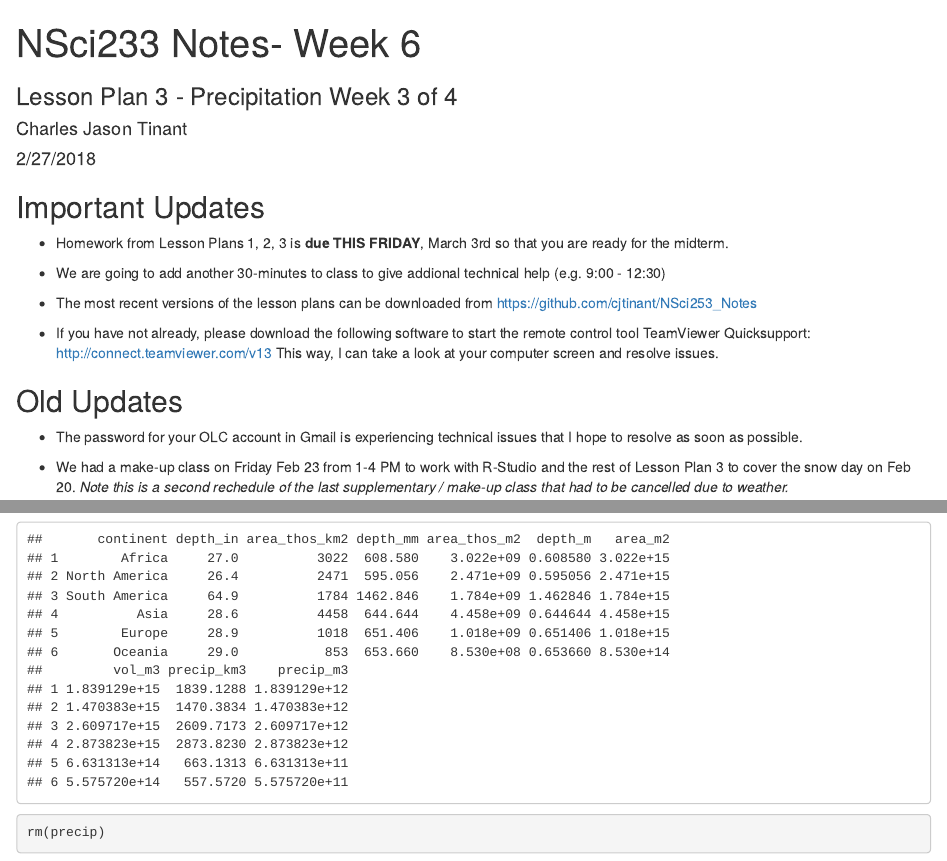
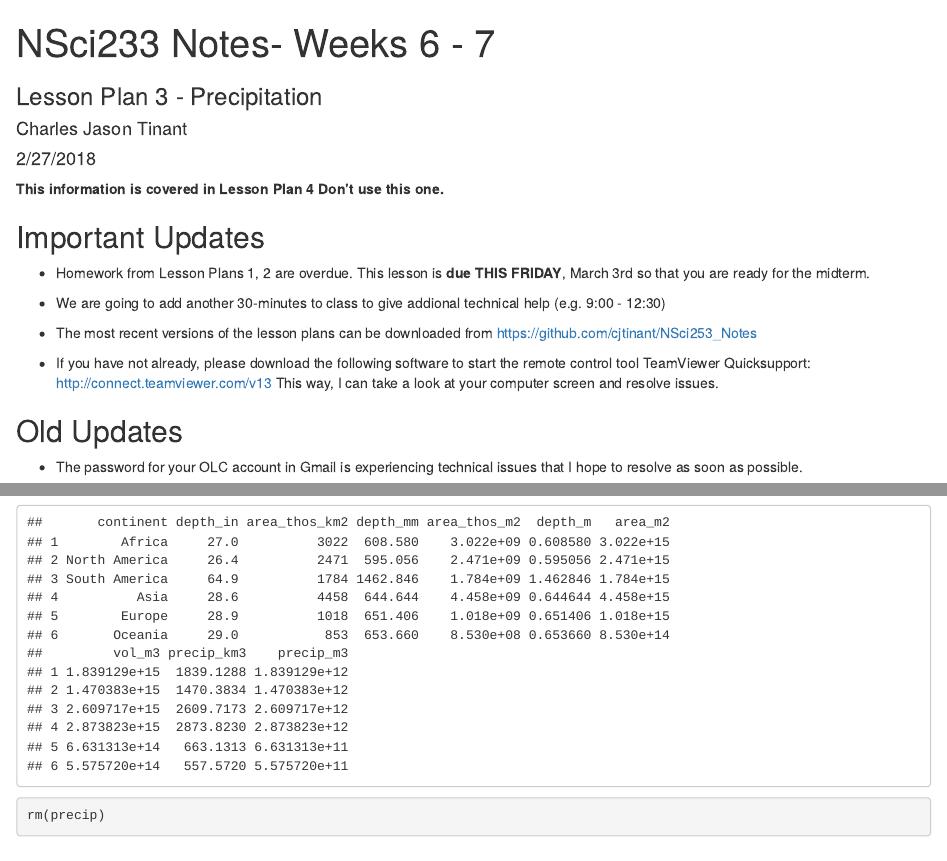
Before and after one commit to cjtinant/NSci253_Notes, an R Markdown document (NSci253_LesPlan03.Rmd): the page in a window 1100 px wide, from its top, and a second part further down, joined at a grey line. Rendered offline with R 4.5, knitr and Pandoc, with nearby package versions; some code elsewhere in the file could not run offline; column names are cleaned by a stand-in for the janitor package.

Commit message:
This is covered in Lesson Plan 4 Added information to say not to use this lesson plan.

```diff
--- a/NSci253_LesPlan03.Rmd
+++ b/NSci253_LesPlan03.Rmd
@@ -1,16 +1,18 @@
 ---
-title: "NSci233 Notes- Week 6"
+title: "NSci233 Notes- Weeks 6 - 7"
 author: "Charles Jason Tinant"
 date: "2/27/2018"
 output:
   html_document:
     df_print: paged
-subtitle: Lesson Plan 3 - Precipitation Week 3 of 4
+subtitle: Lesson Plan 3 - Precipitation
 fontsize: 12pt
 ---
+**This information is covered in Lesson Plan 4**
+**Don't use this one.**
 
 ## Important Updates
-* Homework from Lesson Plans 1, 2, 3 is **due THIS FRIDAY**, March 3rd so that you are ready for the midterm.
+* Homework from Lesson Plans 1, 2 are overdue.  This lesson is **due THIS FRIDAY**, March 3rd so that you are ready for the midterm.
 
 * We are going to add another 30-minutes to class to give addional technical help (e.g. 9:00 - 12:30)
 
```
Also changed, not shown: NSci253_LesPlan03.Rmd (6 more changed lines).
